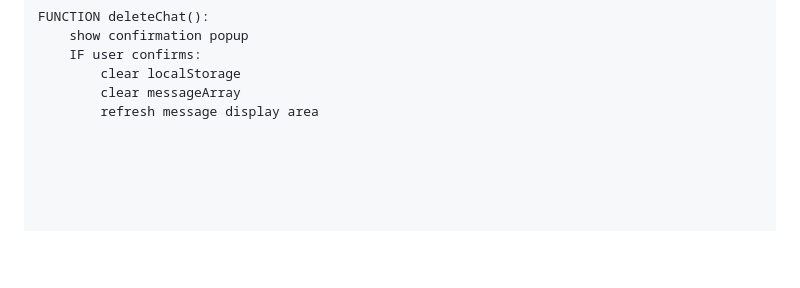
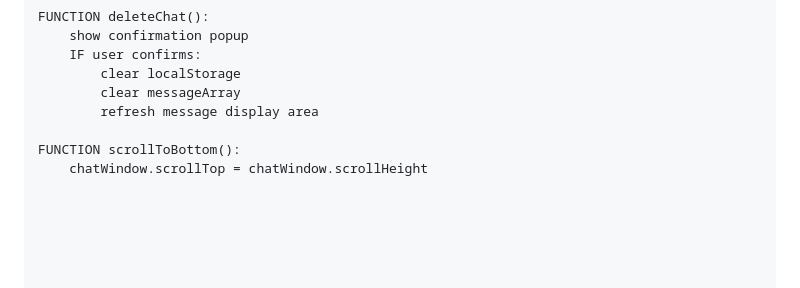
Before and after one commit to Shreyas-Jaiswal-ux/Software-Development---Assignment-2, a Markdown page: README.md, the part around the change. Drawn GitHub-style; blank space fills up the shorter version.

Commit message:
Document scrollToBottom function
Add scrollToBottom function to README

```diff
--- a/README.md
+++ b/README.md
@@ -241,3 +241,6 @@ FUNCTION deleteChat():
         clear localStorage
         clear messageArray
         refresh message display area
+
+FUNCTION scrollToBottom():
+    chatWindow.scrollTop = chatWindow.scrollHeight
```
